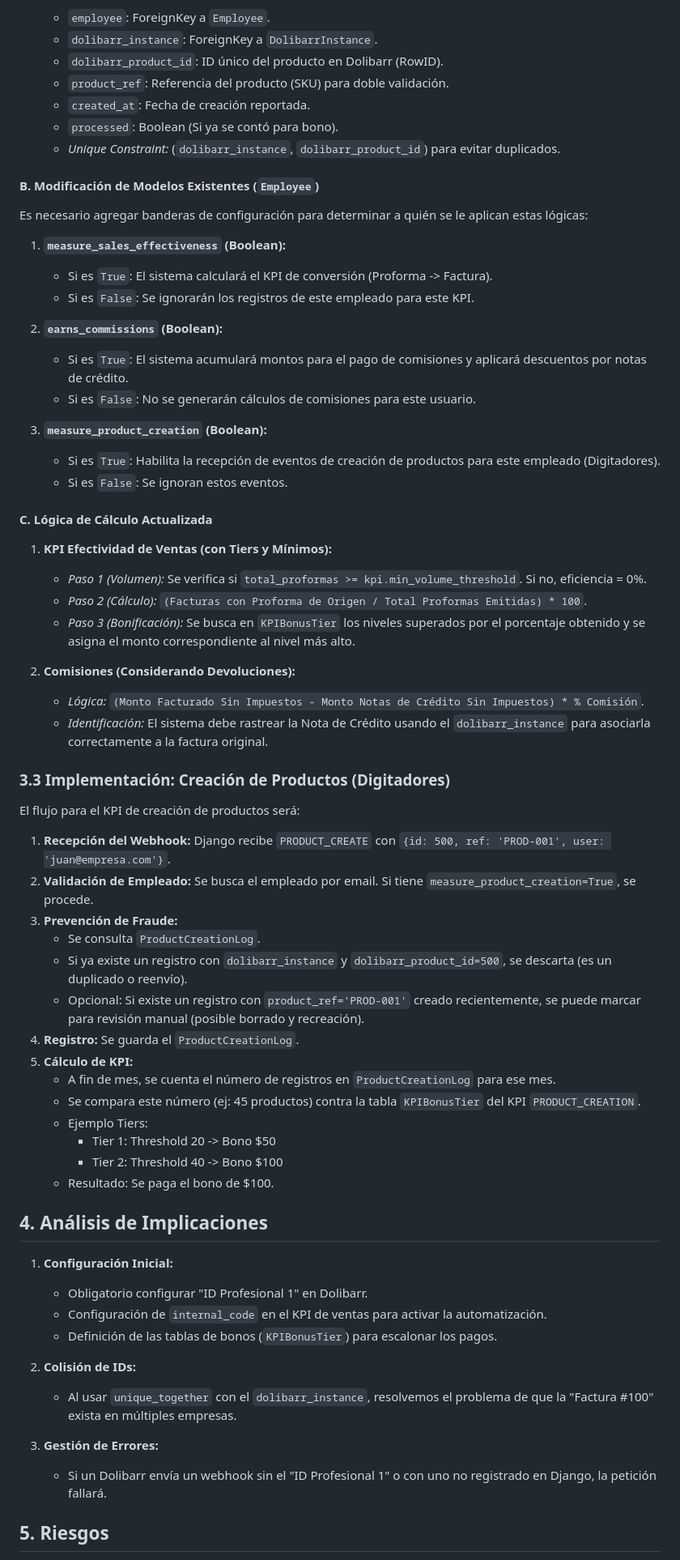
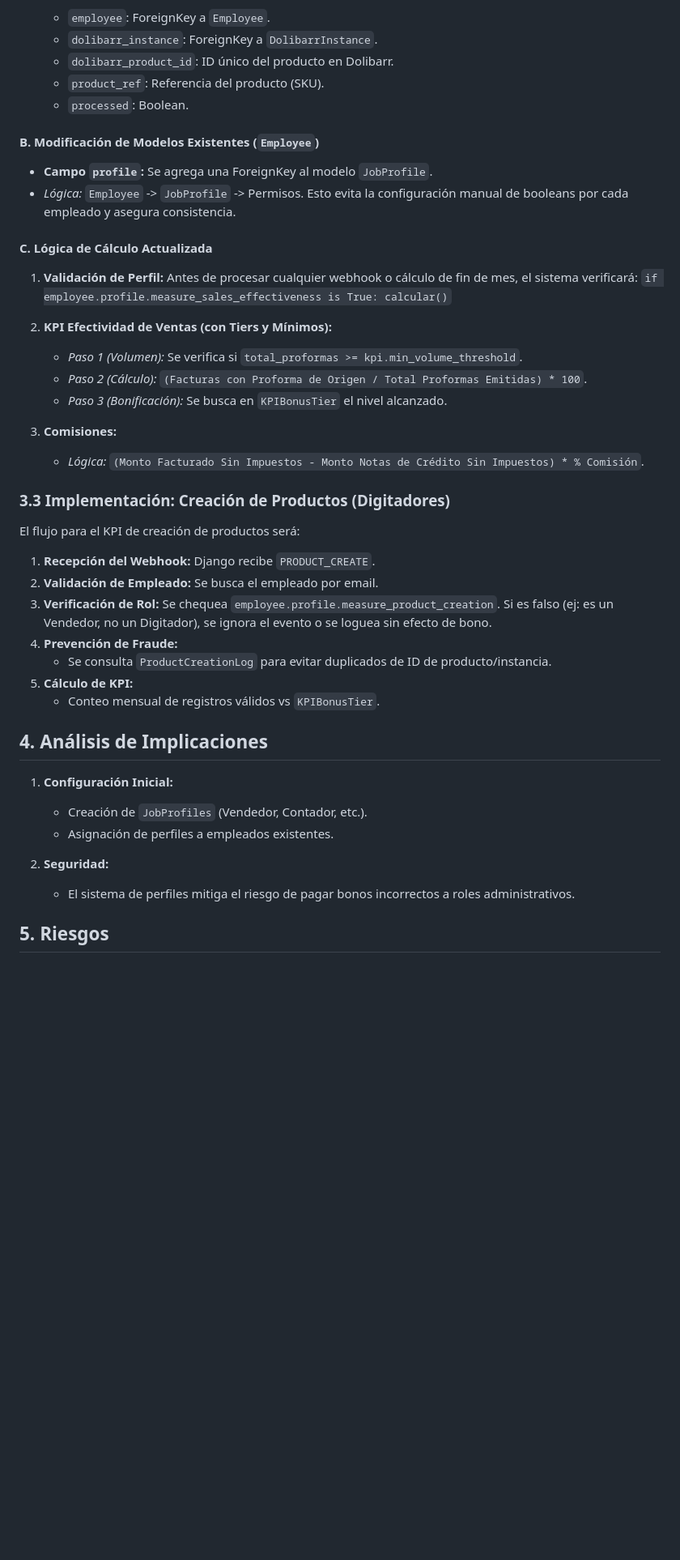
Before and after one commit to bambinounos/employees-overtime, a Markdown page: FEASIBILITY_REPORT.md, the part around one of its changes. Shown at 81% size. Drawn GitHub-style; blank space fills up the shorter version.

Commit message:
Update FEASIBILITY_REPORT.md to include JobProfile for role-based KPI logic

```diff
--- a/FEASIBILITY_REPORT.md
+++ b/FEASIBILITY_REPORT.md
@@ -74,66 +69,45 @@ Para satisfacer la necesidad de premiar a los digitadores (no vendedores) por la
     *   `employee`: ForeignKey a `Employee`.
     *   `dolibarr_instance`: ForeignKey a `DolibarrInstance`.
-    *   `dolibarr_product_id`: ID único del producto en Dolibarr (RowID).
-    *   `product_ref`: Referencia del producto (SKU) para doble validación.
-    *   `created_at`: Fecha de creación reportada.
-    *   `processed`: Boolean (Si ya se contó para bono).
-    *   *Unique Constraint:* (`dolibarr_instance`, `dolibarr_product_id`) para evitar duplicados.
+    *   `dolibarr_product_id`: ID único del producto en Dolibarr.
+    *   `product_ref`: Referencia del producto (SKU).
+    *   `processed`: Boolean.
 
 #### B. Modificación de Modelos Existentes (`Employee`)
-Es necesario agregar banderas de configuración para determinar a quién se le aplican estas lógicas:
-
-1.  **`measure_sales_effectiveness` (Boolean):**
-    *   Si es `True`: El sistema calculará el KPI de conversión (Proforma -> Factura).
-    *   Si es `False`: Se ignorarán los registros de este empleado para este KPI.
-
-2.  **`earns_commissions` (Boolean):**
-    *   Si es `True`: El sistema acumulará montos para el pago de comisiones y aplicará descuentos por notas de crédito.
-    *   Si es `False`: No se generarán cálculos de comisiones para este usuario.
-
-3.  **`measure_product_creation` (Boolean):**
-    *   Si es `True`: Habilita la recepción de eventos de creación de productos para este empleado (Digitadores).
-    *   Si es `False`: Se ignoran estos eventos.
+*   **Campo `profile`:** Se agrega una ForeignKey al modelo `JobProfile`.
+*   *Lógica:* `Employee` -> `JobProfile` -> Permisos. Esto evita la configuración manual de booleans por cada empleado y asegura consistencia.
 
 #### C. Lógica de Cálculo Actualizada
-1.  **KPI Efectividad de Ventas (con Tiers y Mínimos):**
-    *   *Paso 1 (Volumen):* Se verifica si `total_proformas >= kpi.min_volume_threshold`. Si no, eficiencia = 0%.
+1.  **Validación de Perfil:**
+    Antes de procesar cualquier webhook o cálculo de fin de mes, el sistema verificará:
+    `if employee.profile.measure_sales_effectiveness is True: calcular()`
+
+2.  **KPI Efectividad de Ventas (con Tiers y Mínimos):**
+    *   *Paso 1 (Volumen):* Se verifica si `total_proformas >= kpi.min_volume_threshold`.
     *   *Paso 2 (Cálculo):* `(Facturas con Proforma de Origen / Total Proformas Emitidas) * 100`.
-    *   *Paso 3 (Bonificación):* Se busca en `KPIBonusTier` los niveles superados por el porcentaje obtenido y se asigna el monto correspondiente al nivel más alto.
+    *   *Paso 3 (Bonificación):* Se busca en `KPIBonusTier` el nivel alcanzado.
 
-2.  **Comisiones (Considerando Devoluciones):**
+3.  **Comisiones:**
     *   *Lógica:* `(Monto Facturado Sin Impuestos - Monto Notas de Crédito Sin Impuestos) * % Comisión`.
-    *   *Identificación:* El sistema debe rastrear la Nota de Crédito usando el `dolibarr_instance` para asociarla correctamente a la factura original.
 
 ### 3.3 Implementación: Creación de Productos (Digitadores)
 El flujo para el KPI de creación de productos será:
 
-1.  **Recepción del Webhook:** Django recibe `PRODUCT_CREATE` con `{id: 500, ref: 'PROD-001', user: 'juan@empresa.com'}`.
-2.  **Validación de Empleado:** Se busca el empleado por email. Si tiene `measure_product_creation=True`, se procede.
-3.  **Prevención de Fraude:**
-    *   Se consulta `ProductCreationLog`.
-    *   Si ya existe un registro con `dolibarr_instance` y `dolibarr_product_id=500`, se descarta (es un duplicado o reenvío).
-    *   Opcional: Si existe un registro con `product_ref='PROD-001'` creado recientemente, se puede marcar para revisión manual (posible borrado y recreación).
-4.  **Registro:** Se guarda el `ProductCreationLog`.
+1.  **Recepción del Webhook:** Django recibe `PRODUCT_CREATE`.
+2.  **Validación de Empleado:** Se busca el empleado por email.
+3.  **Verificación de Rol:** Se chequea `employee.profile.measure_product_creation`. Si es falso (ej: es un Vendedor, no un Digitador), se ignora el evento o se loguea sin efecto de bono.
+4.  **Prevención de Fraude:**
+    *   Se consulta `ProductCreationLog` para evitar duplicados de ID de producto/instancia.
 5.  **Cálculo de KPI:**
-    *   A fin de mes, se cuenta el número de registros en `ProductCreationLog` para ese mes.
-    *   Se compara este número (ej: 45 productos) contra la tabla `KPIBonusTier` del KPI `PRODUCT_CREATION`.
-    *   Ejemplo Tiers:
-        *   Tier 1: Threshold 20 -> Bono $50
-        *   Tier 2: Threshold 40 -> Bono $100
-    *   Resultado: Se paga el bono de $100.
+    *   Conteo mensual de registros válidos vs `KPIBonusTier`.
 
 ## 4. Análisis de Implicaciones
 
 1.  **Configuración Inicial:**
-    *   Obligatorio configurar "ID Profesional 1" en Dolibarr.
-    *   Configuración de `internal_code` en el KPI de ventas para activar la automatización.
-    *   Definición de las tablas de bonos (`KPIBonusTier`) para escalonar los pagos.
+    *   Creación de `JobProfiles` (Vendedor, Contador, etc.).
+    *   Asignación de perfiles a empleados existentes.
 
-2.  **Colisión de IDs:**
-    *   Al usar `unique_together` con el `dolibarr_instance`, resolvemos el problema de que la "Factura #100" exista en múltiples empresas.
-
-3.  **Gestión de Errores:**
-    *   Si un Dolibarr envía un webhook sin el "ID Profesional 1" o con uno no registrado en Django, la petición fallará.
+2.  **Seguridad:**
+    *   El sistema de perfiles mitiga el riesgo de pagar bonos incorrectos a roles administrativos.
 
 ## 5. Riesgos
 
```
Also changed, not shown: other parts of FEASIBILITY_REPORT.md (+22 -27 lines).
